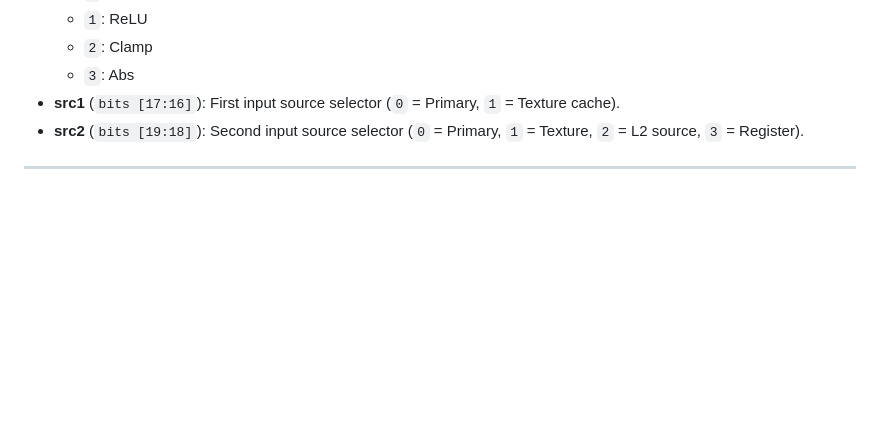
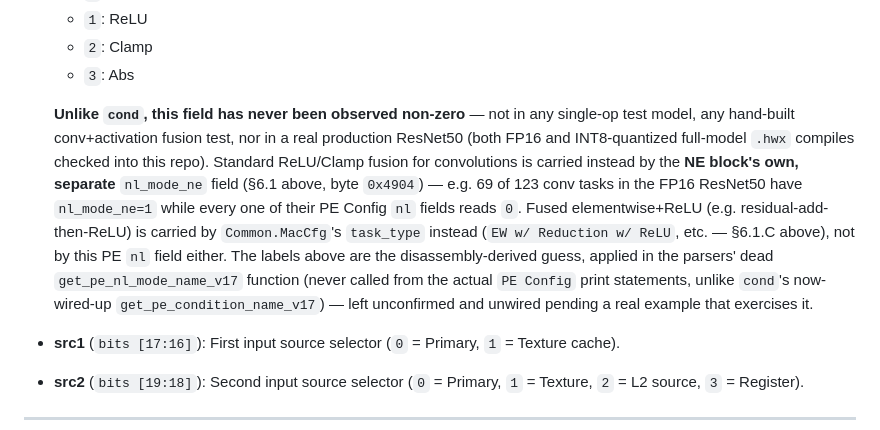
Before and after one commit to freedomtan/coreml_to_ane_hwx, a Markdown page: docs/GUIDE_ANE_HWX_FORMAT.md, the part around the change. Rendered like a GitHub page; blank space fills up the shorter version.

```diff
--- a/docs/GUIDE_ANE_HWX_FORMAT.md
+++ b/docs/GUIDE_ANE_HWX_FORMAT.md
@@ -574,6 +574,23 @@ The Planar Engine handles elementwise math (addition, multiplication) and poolin
   * `1`: ReLU
   * `2`: Clamp
   * `3`: Abs
+
+  **Unlike `cond`, this field has never been observed non-zero** —
+  not in any single-op test model, any hand-built conv+activation
+  fusion test, nor in a real production ResNet50 (both FP16 and
+  INT8-quantized full-model `.hwx` compiles checked into this repo).
+  Standard ReLU/Clamp fusion for convolutions is carried instead by
+  the **NE block's own, separate** `nl_mode_ne` field (§6.1 above,
+  byte `0x4904`) — e.g. 69 of 123 conv tasks in the FP16 ResNet50 have
+  `nl_mode_ne=1` while every one of their PE Config `nl` fields reads
+  `0`. Fused elementwise+ReLU (e.g. residual-add-then-ReLU) is carried
+  by `Common.MacCfg`'s `task_type` instead (`EW w/ Reduction w/ ReLU`,
+  etc. — §6.1.C above), not by this PE `nl` field either. The labels
+  above are the disassembly-derived guess, applied in the parsers'
+  dead `get_pe_nl_mode_name_v17` function (never called from the
+  actual `PE Config` print statements, unlike `cond`'s now-wired-up
+  `get_pe_condition_name_v17`) — left unconfirmed and unwired pending
+  a real example that exercises it.
 * **src1** (`bits [17:16]`): First input source selector (`0` = Primary, `1` = Texture cache).
 * **src2** (`bits [19:18]`): Second input source selector (`0` = Primary, `1` = Texture, `2` = L2 source, `3` = Register).
 
```
Also changed, not shown: docs/INVESTIGATION_PE_CONDITION_ENCODING.md (+38 -0 lines), literate/pe_naming.lit.md (+19 -0 lines).
